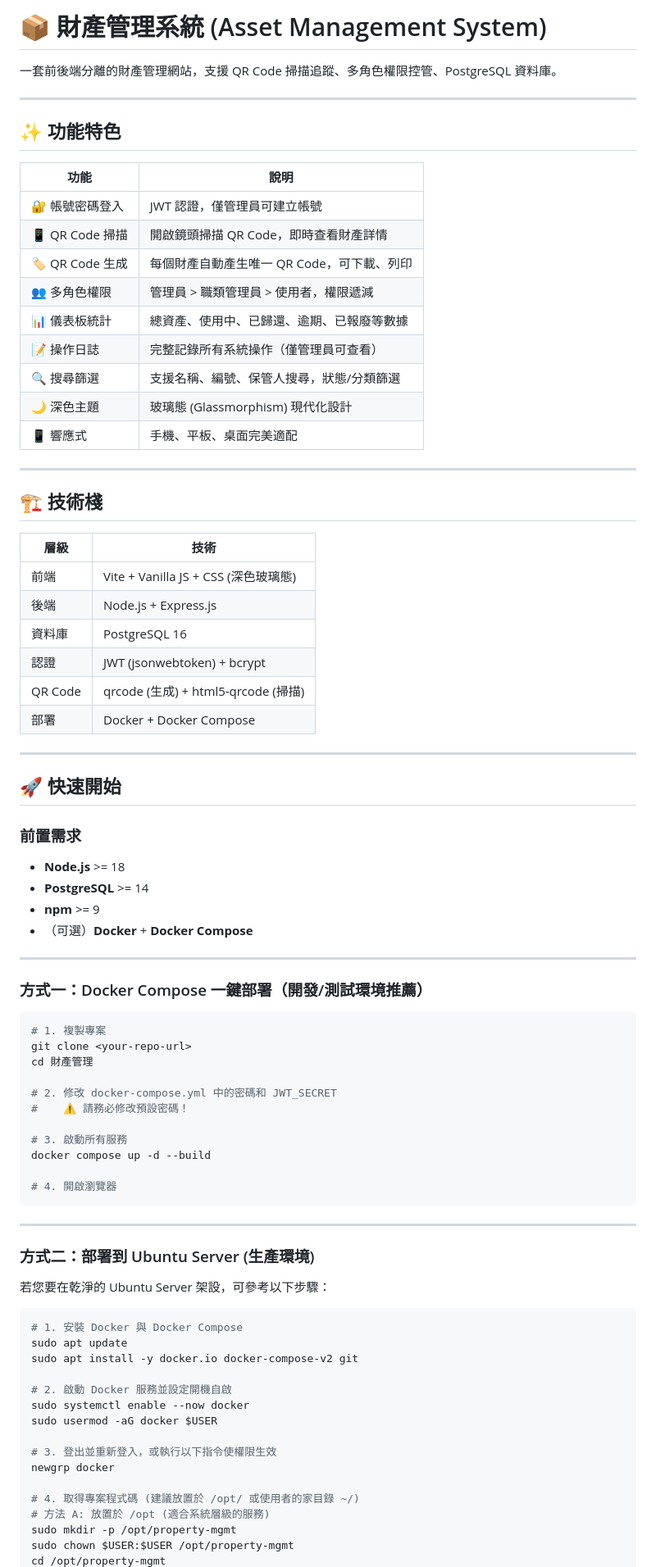
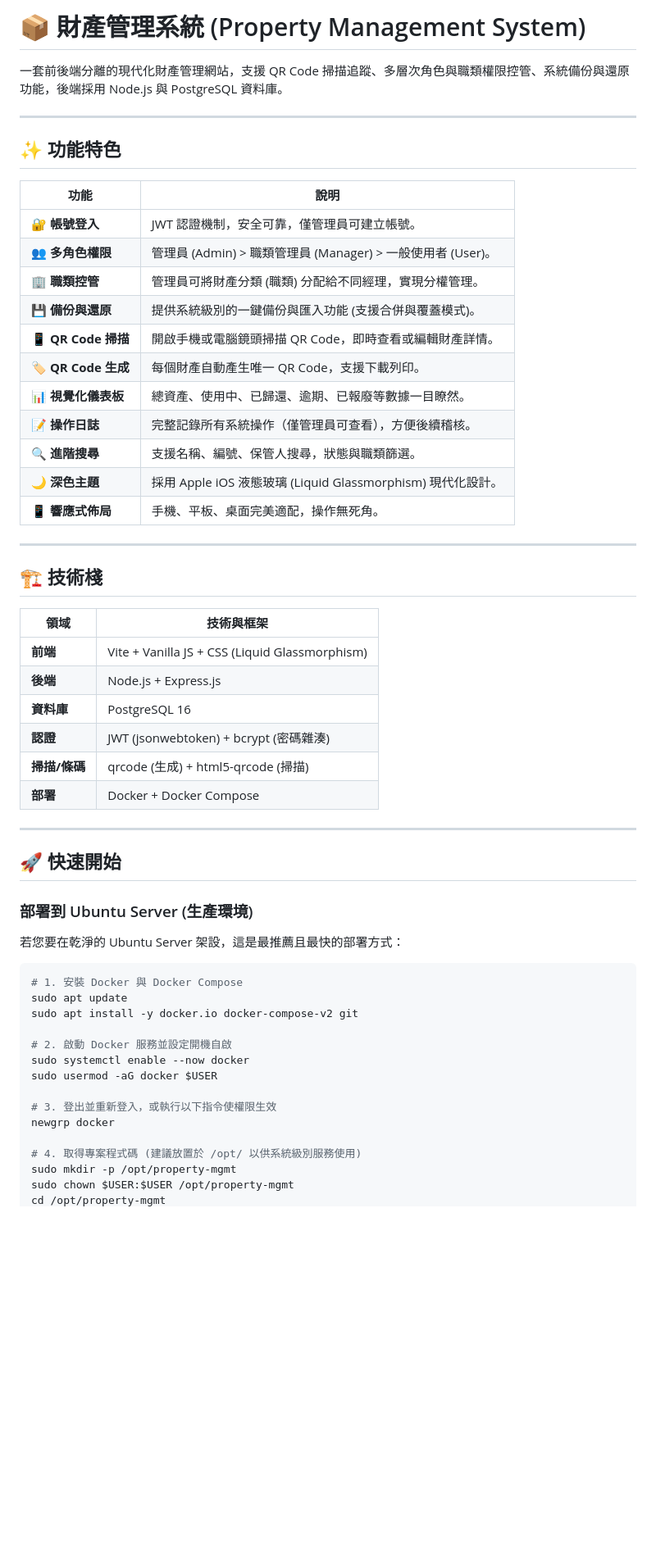
Before and after one commit to JoeHuang0606/property-mgmt, a Markdown page: README.md, the part around one of its changes. Shown at 82% size. Rendered like a GitHub page; blank space fills up the shorter version.

````diff
--- a/README.md
+++ b/README.md
@@ -1,6 +1,6 @@
-# 📦 財產管理系統 (Asset Management System)
+# 📦 財產管理系統 (Property Management System)
 
-一套前後端分離的財產管理網站，支援 QR Code 掃描追蹤、多角色權限控管、PostgreSQL 資料庫。
+一套前後端分離的現代化財產管理網站，支援 QR Code 掃描追蹤、多層次角色與職類權限控管、系統備份與還原功能，後端採用 Node.js 與 PostgreSQL 資料庫。
 
 ---
 
@@ -8,63 +8,38 @@
 
 | 功能 | 說明 |
 |------|------|
-| 🔐 帳號密碼登入 | JWT 認證，僅管理員可建立帳號 |
-| 📱 QR Code 掃描 | 開啟鏡頭掃描 QR Code，即時查看財產詳情 |
-| 🏷️ QR Code 生成 | 每個財產自動產生唯一 QR Code，可下載、列印 |
-| 👥 多角色權限 | 管理員 > 職類管理員 > 使用者，權限遞減 |
-| 📊 儀表板統計 | 總資產、使用中、已歸還、逾期、已報廢等數據 |
-| 📝 操作日誌 | 完整記錄所有系統操作（僅管理員可查看） |
-| 🔍 搜尋篩選 | 支援名稱、編號、保管人搜尋，狀態/分類篩選 |
-| 🌙 深色主題 | 玻璃態 (Glassmorphism) 現代化設計 |
-| 📱 響應式 | 手機、平板、桌面完美適配 |
+| 🔐 **帳號登入** | JWT 認證機制，安全可靠，僅管理員可建立帳號。 |
+| 👥 **多角色權限** | 管理員 (Admin) > 職類管理員 (Manager) > 一般使用者 (User)。 |
+| 🏢 **職類控管** | 管理員可將財產分類 (職類) 分配給不同經理，實現分權管理。 |
+| 💾 **備份與還原** | 提供系統級別的一鍵備份與匯入功能 (支援合併與覆蓋模式)。 |
+| 📱 **QR Code 掃描** | 開啟手機或電腦鏡頭掃描 QR Code，即時查看或編輯財產詳情。 |
+| 🏷️ **QR Code 生成** | 每個財產自動產生唯一 QR Code，支援下載列印。 |
+| 📊 **視覺化儀表板** | 總資產、使用中、已歸還、逾期、已報廢等數據一目瞭然。 |
+| 📝 **操作日誌** | 完整記錄所有系統操作（僅管理員可查看），方便後續稽核。 |
+| 🔍 **進階搜尋** | 支援名稱、編號、保管人搜尋，狀態與職類篩選。 |
+| 🌙 **深色主題** | 採用 Apple iOS 液態玻璃 (Liquid Glassmorphism) 現代化設計。 |
+| 📱 **響應式佈局** | 手機、平板、桌面完美適配，操作無死角。 |
 
 ---
 
 ## 🏗️ 技術棧
 
-| 層級 | 技術 |
+| 領域 | 技術與框架 |
 |------|------|
-| 前端 | Vite + Vanilla JS + CSS (深色玻璃態) |
-| 後端 | Node.js + Express.js |
-| 資料庫 | PostgreSQL 16 |
-| 認證 | JWT (jsonwebtoken) + bcrypt |
-| QR Code | qrcode (生成) + html5-qrcode (掃描) |
-| 部署 | Docker + Docker Compose |
+| **前端** | Vite + Vanilla JS + CSS (Liquid Glassmorphism) |
+| **後端** | Node.js + Express.js |
+| **資料庫** | PostgreSQL 16 |
+| **認證** | JWT (jsonwebtoken) + bcrypt (密碼雜湊) |
+| **掃描/條碼** | qrcode (生成) + html5-qrcode (掃描) |
+| **部署** | Docker + Docker Compose |
 
 ---
 
 ## 🚀 快速開始
 
-### 前置需求
+### 部署到 Ubuntu Server (生產環境)
 
-- **Node.js** >= 18
-- **PostgreSQL** >= 14
-- **npm** >= 9
-- （可選）**Docker** + **Docker Compose**
-
----
-
-### 方式一：Docker Compose 一鍵部署（開發/測試環境推薦）
-
-```bash
-# 1. 複製專案
-git clone <your-repo-url>
-cd 財產管理
-
-# 2. 修改 docker-compose.yml 中的密碼和 JWT_SECRET
-#    ⚠️ 請務必修改預設密碼！
-
-# 3. 啟動所有服務
-docker compose up -d --build
-
-# 4. 開啟瀏覽器
-```
-
----
-
-### 方式二：部署到 Ubuntu Server (生產環境)
-
-若您要在乾淨的 Ubuntu Server 架設，可參考以下步驟：
+若您要在乾淨的 Ubuntu Server 架設，這是最推薦且最快的部署方式：
 
 ```bash
 # 1. 安裝 Docker 與 Docker Compose
@@ -78,8 +53,7 @@ sudo usermod -aG docker $USER
 # 3. 登出並重新登入，或執行以下指令使權限生效
 newgrp docker
 
-# 4. 取得專案程式碼 (建議放置於 /opt/ 或使用者的家目錄 ~/)
-# 方法 A: 放置於 /opt (適合系統層級的服務)
+# 4. 取得專案程式碼 (建議放置於 /opt/ 以供系統級別服務使用)
 sudo mkdir -p /opt/property-mgmt
 sudo chown $USER:$USER /opt/property-mgmt
 cd /opt/property-mgmt
````
Also changed, not shown: other parts of README.md (+61 -215 lines).
